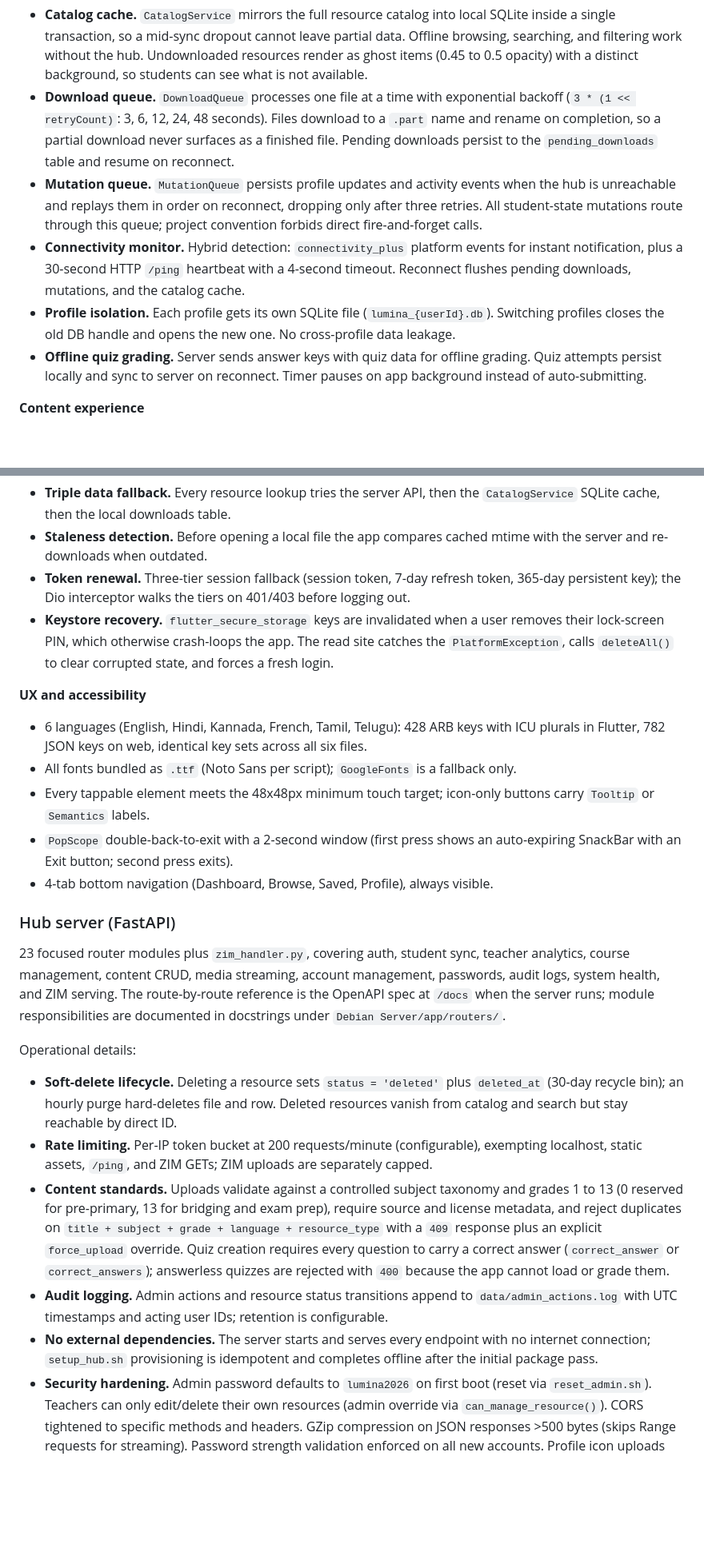
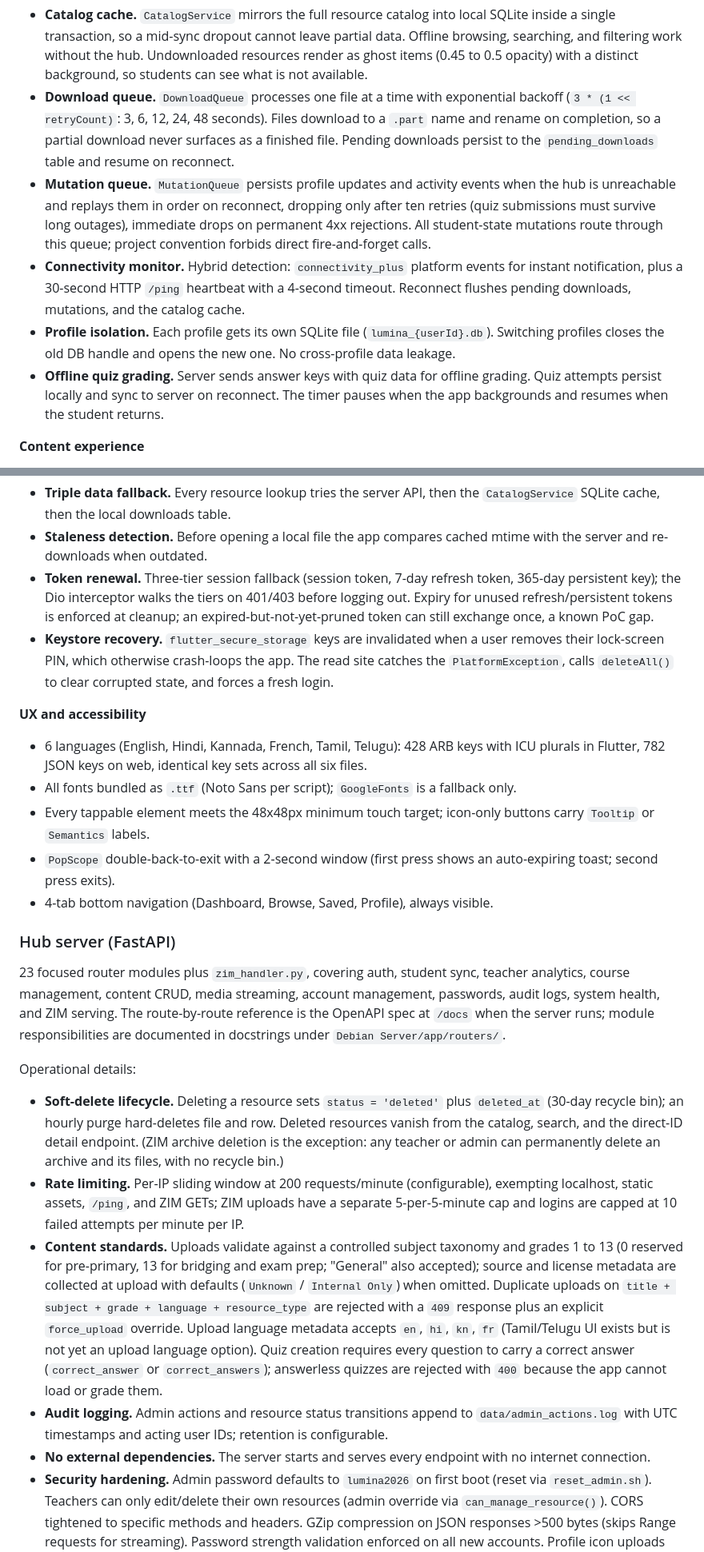
Before and after one commit to RajRishi1896/Project-Lumina, a Markdown page: README.md, 2 parts joined by grey strips. Shown at 80% size. Drawn GitHub-style; blank space fills up the shorter version.

```diff
--- a/README.md
+++ b/README.md
@@ -79,10 +79,10 @@ Two independent codebases form the system: a Flutter Android client (`EduMesh-An
 
 - **Catalog cache.** `CatalogService` mirrors the full resource catalog into local SQLite inside a single transaction, so a mid-sync dropout cannot leave partial data. Offline browsing, searching, and filtering work without the hub. Undownloaded resources render as ghost items (0.45 to 0.5 opacity) with a distinct background, so students can see what is not available.
 - **Download queue.** `DownloadQueue` processes one file at a time with exponential backoff (`3 * (1 << retryCount)`: 3, 6, 12, 24, 48 seconds). Files download to a `.part` name and rename on completion, so a partial download never surfaces as a finished file. Pending downloads persist to the `pending_downloads` table and resume on reconnect.
-- **Mutation queue.** `MutationQueue` persists profile updates and activity events when the hub is unreachable and replays them in order on reconnect, dropping only after three retries. All student-state mutations route through this queue; project convention forbids direct fire-and-forget calls.
+- **Mutation queue.** `MutationQueue` persists profile updates and activity events when the hub is unreachable and replays them in order on reconnect, dropping only after ten retries (quiz submissions must survive long outages), immediate drops on permanent 4xx rejections. All student-state mutations route through this queue; project convention forbids direct fire-and-forget calls.
 - **Connectivity monitor.** Hybrid detection: `connectivity_plus` platform events for instant notification, plus a 30-second HTTP `/ping` heartbeat with a 4-second timeout. Reconnect flushes pending downloads, mutations, and the catalog cache.
 - **Profile isolation.** Each profile gets its own SQLite file (`lumina_{userId}.db`). Switching profiles closes the old DB handle and opens the new one. No cross-profile data leakage.
-- **Offline quiz grading.** Server sends answer keys with quiz data for offline grading. Quiz attempts persist locally and sync to server on reconnect. Timer pauses on app background instead of auto-submitting.
+- **Offline quiz grading.** Server sends answer keys with quiz data for offline grading. Quiz attempts persist locally and sync to server on reconnect. The timer pauses when the app backgrounds and resumes when the student returns.
 
 **Content experience**
 
@@ -97,7 +97,7 @@ Two independent codebases form the system: a Flutter Android client (`EduMesh-An
 
 - **Triple data fallback.** Every resource lookup tries the server API, then the `CatalogService` SQLite cache, then the local downloads table.
 - **Staleness detection.** Before opening a local file the app compares cached mtime with the server and re-downloads when outdated.
-- **Token renewal.** Three-tier session fallback (session token, 7-day refresh token, 365-day persistent key); the Dio interceptor walks the tiers on 401/403 before logging out.
+- **Token renewal.** Three-tier session fallback (session token, 7-day refresh token, 365-day persistent key); the Dio interceptor walks the tiers on 401/403 before logging out. Expiry for unused refresh/persistent tokens is enforced at cleanup; an expired-but-not-yet-pruned token can still exchange once, a known PoC gap.
 - **Keystore recovery.** `flutter_secure_storage` keys are invalidated when a user removes their lock-screen PIN, which otherwise crash-loops the app. The read site catches the `PlatformException`, calls `deleteAll()` to clear corrupted state, and forces a fresh login.
 
 **UX and accessibility**
@@ -105,7 +105,7 @@ Two independent codebases form the system: a Flutter Android client (`EduMesh-An
 - 6 languages (English, Hindi, Kannada, French, Tamil, Telugu): 428 ARB keys with ICU plurals in Flutter, 782 JSON keys on web, identical key sets across all six files.
 - All fonts bundled as `.ttf` (Noto Sans per script); `GoogleFonts` is a fallback only.
 - Every tappable element meets the 48x48px minimum touch target; icon-only buttons carry `Tooltip` or `Semantics` labels.
-- `PopScope` double-back-to-exit with a 2-second window (first press shows an auto-expiring SnackBar with an Exit button; second press exits).
+- `PopScope` double-back-to-exit with a 2-second window (first press shows an auto-expiring toast; second press exits).
 - 4-tab bottom navigation (Dashboard, Browse, Saved, Profile), always visible.
 
 ### Hub server (FastAPI)
@@ -114,11 +114,11 @@ Two independent codebases form the system: a Flutter Android client (`EduMesh-An
 
 Operational details:
 
-- **Soft-delete lifecycle.** Deleting a resource sets `status = 'deleted'` plus `deleted_at` (30-day recycle bin); an hourly purge hard-deletes file and row. Deleted resources vanish from catalog and search but stay reachable by direct ID.
-- **Rate limiting.** Per-IP token bucket at 200 requests/minute (configurable), exempting localhost, static assets, `/ping`, and ZIM GETs; ZIM uploads are separately capped.
-- **Content standards.** Uploads validate against a controlled subject taxonomy and grades 1 to 13 (0 reserved for pre-primary, 13 for bridging and exam prep), require source and license metadata, and reject duplicates on `title + subject + grade + language + resource_type` with a `409` response plus an explicit `force_upload` override. Quiz creation requires every question to carry a correct answer (`correct_answer` or `correct_answers`); answerless quizzes are rejected with `400` because the app cannot load or grade them.
+- **Soft-delete lifecycle.** Deleting a resource sets `status = 'deleted'` plus `deleted_at` (30-day recycle bin); an hourly purge hard-deletes file and row. Deleted resources vanish from the catalog, search, and the direct-ID detail endpoint. (ZIM archive deletion is the exception: any teacher or admin can permanently delete an archive and its files, with no recycle bin.)
+- **Rate limiting.** Per-IP sliding window at 200 requests/minute (configurable), exempting localhost, static assets, `/ping`, and ZIM GETs; ZIM uploads have a separate 5-per-5-minute cap and logins are capped at 10 failed attempts per minute per IP.
+- **Content standards.** Uploads validate against a controlled subject taxonomy and grades 1 to 13 (0 reserved for pre-primary, 13 for bridging and exam prep; "General" also accepted); source and license metadata are collected at upload with defaults (`Unknown` / `Internal Only`) when omitted. Duplicate uploads on `title + subject + grade + language + resource_type` are rejected with a `409` response plus an explicit `force_upload` override. Upload language metadata accepts `en`, `hi`, `kn`, `fr` (Tamil/Telugu UI exists but is not yet an upload language option). Quiz creation requires every question to carry a correct answer (`correct_answer` or `correct_answers`); answerless quizzes are rejected with `400` because the app cannot load or grade them.
 - **Audit logging.** Admin actions and resource status transitions append to `data/admin_actions.log` with UTC timestamps and acting user IDs; retention is configurable.
-- **No external dependencies.** The server starts and serves every endpoint with no internet connection; `setup_hub.sh` provisioning is idempotent and completes offline after the initial package pass.
+- **No external dependencies.** The server starts and serves every endpoint with no internet connection.
 - **Security hardening.** Admin password defaults to `lumina2026` on first boot (reset via `reset_admin.sh`). Teachers can only edit/delete their own resources (admin override via `can_manage_resource()`). CORS tightened to specific methods and headers. GZip compression on JSON responses >500 bytes (skips Range requests for streaming). Password strength validation enforced on all new accounts. Profile icon uploads require authentication.
 
 ### Web dashboard
```
Also changed, not shown: other parts of README.md (+12 -11 lines).
